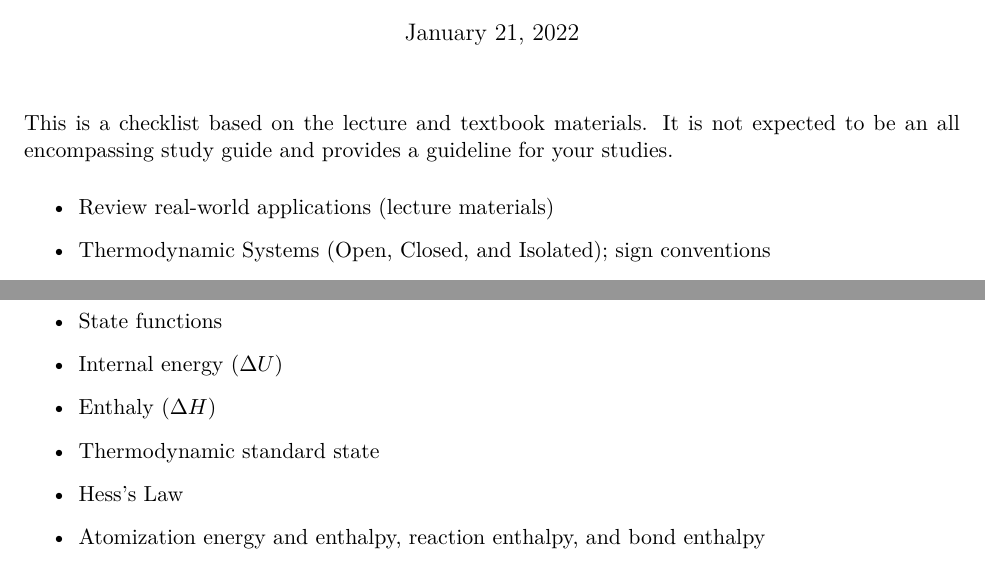
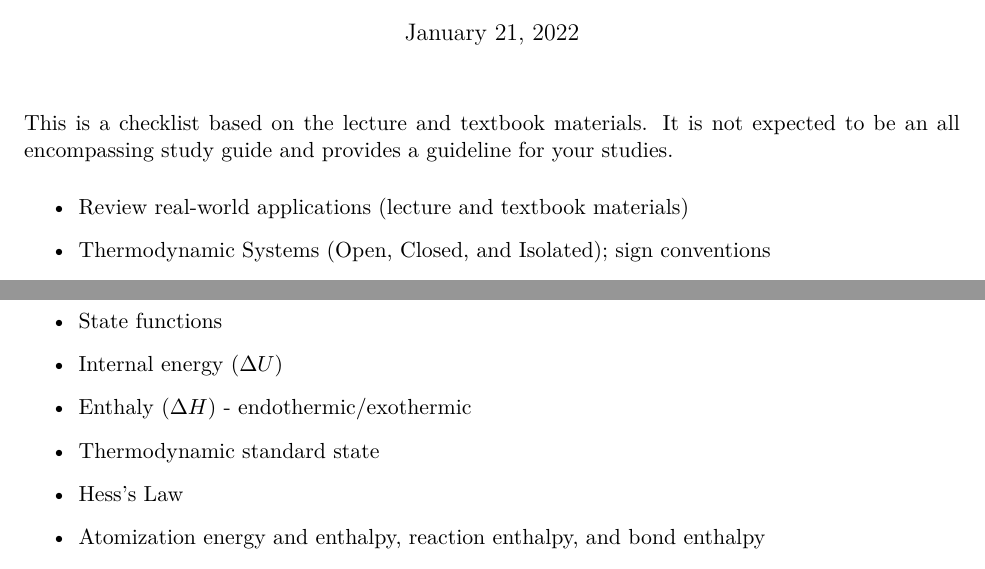
Before and after one commit to bdnguye2/chem_h2b, a LaTeX document (mid1_review/mid_review.tex): two parts of the page, joined at a grey line, cut so that both start at the same text. Compiled offline with pdfLaTeX.

Commit message:
updated midterm review

```diff
--- a/mid1_review/mid_review.tex
+++ b/mid1_review/mid_review.tex
@@ -49,7 +49,7 @@ expected to be an all encompassing study guide and provides a guideline for
 your studies.
 
 \begin{itemize}
-\item Review real-world applications (lecture materials)
+\item Review real-world applications (lecture and textbook materials)
 \item Thermodynamic Systems (Open, Closed, and Isolated); sign conventions
 \item Zeroth Law of Thermodynamics
 \item Intensive and extensive variables
@@ -66,7 +66,7 @@ your studies.
 \item[] \textbf{First Law of Thermodynamics}
 \item State functions
 \item Internal energy ($\Delta U$)
-\item Enthaly ($\Delta H$)
+\item Enthaly ($\Delta H$) - endothermic/exothermic
 \item Thermodynamic standard state
 \item Hess's Law
 \item Atomization energy and enthalpy, reaction enthalpy, and bond enthalpy
```
Also changed, not shown: mid1_review/mid_review.pdf.
